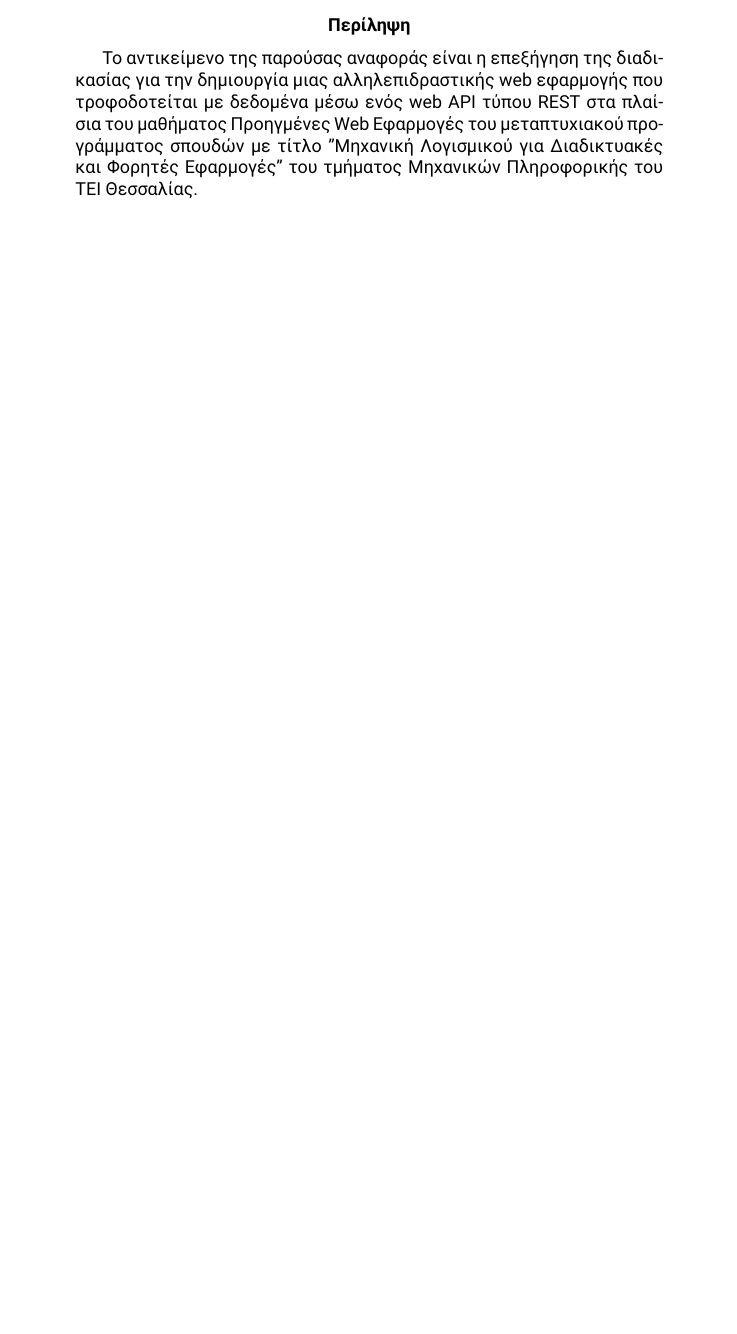
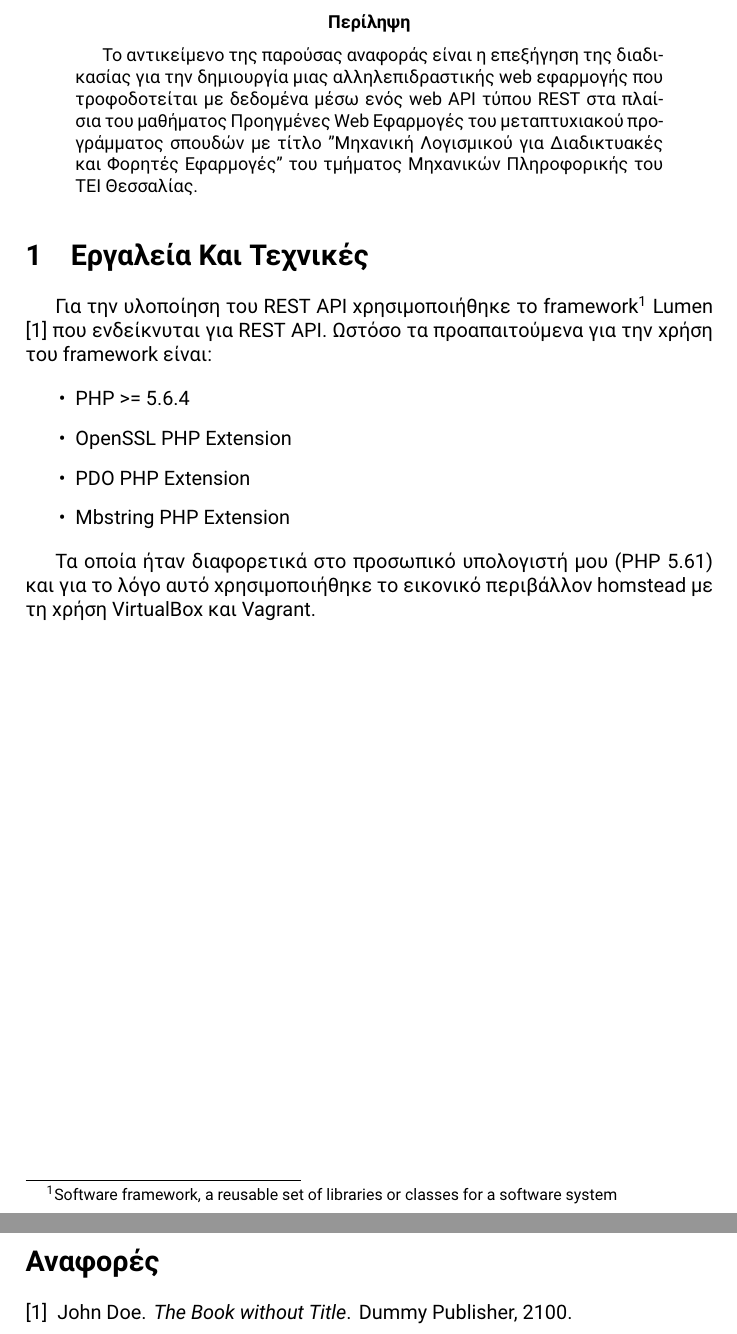
Before and after one commit to paschalidis/fuel, a LaTeX paper (Documentation/Report.tex, which reads Documentation/methods.tex): part of page 2 of 2 before the commit and two parts of pages 2 and 3 of 3 after it, the two joined at a grey line, cut so that both start at the same text, the shorter picture padded with empty space. Compiled offline with XeLaTeX.

Commit message:
Modify report, add report section

```diff
--- a/Documentation/Report.tex
+++ b/Documentation/Report.tex
@@ -8,11 +8,11 @@
 \usepackage[utf8]{inputenc}
 
 % for references link
-\usepackage{hyperref}
+%\usepackage{hyperref}
 
 % bibliography
-\usepackage[backend=bibtex]{biblatex}
-
+%\usepackage[backend=bibtex]{biblatex}
+%\usepackage{babelbib}
 % for code
 \usepackage{listings}
 \usepackage{xcolor}
@@ -68,7 +66,7 @@
 
 
 %	\input{intro}
-%	\input{methods}
+	\input{methods}
 %	\input{results}
 
 %	\newpage
--- /dev/null
+++ b/Documentation/methods.tex
@@ -0,0 +1,12 @@
+\section{Εργαλεία Και Τεχνικές}
+
+Για την υλοποίηση του REST API χρησιμοποιήθηκε το framework\footnotemark\footnotetext{Software framework, a reusable set of libraries or classes for a software system } Lumen \cite{DUMMY:1} που ενδείκνυται για REST API. Ωστόσο τα προαπαιτούμενα για την χρήση του framework είναι:
+
+\begin{itemize}
+\item PHP >= 5.6.4
+\item OpenSSL PHP Extension
+\item PDO PHP Extension
+\item Mbstring PHP Extension
+\end{itemize}
+
+Τα οποία ήταν διαφορετικά στο προσωπικό υπολογιστή μου (PHP 5.61) και για το λόγο αυτό χρησιμοποιήθηκε το εικονικό περιβάλλον homstead με τη χρήση VirtualBox και Vagrant.
```
Also changed, not shown: Documentation/Report.bib (added, +6 -0 lines), Documentation/Report.bbl (added), Documentation/Report.pdf, Documentation/Report.tex (7 more changed lines), 6 other files.
